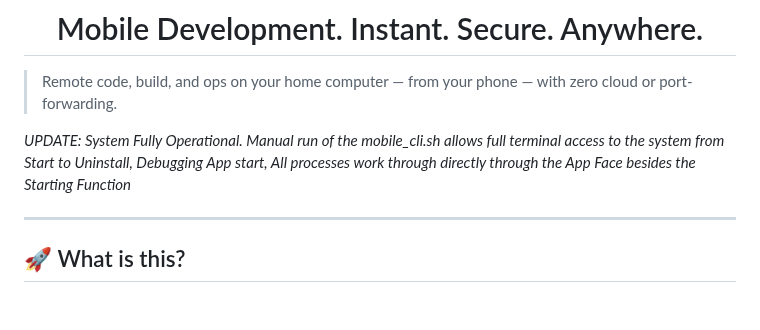
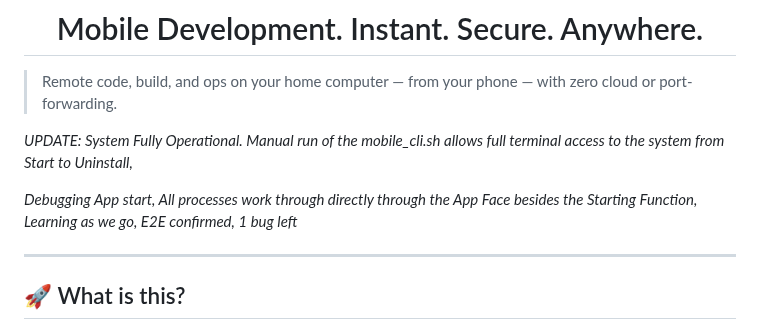
Before and after one commit to statikfintechllc/Mobile-Mirror, a Markdown page: docs/README.md, the part around the change. GitHub-like rendering; blank space fills up the shorter version.

```diff
--- a/docs/README.md
+++ b/docs/README.md
@@ -33,7 +33,9 @@ href="https://github.com/statikfintechllc/AscendAI/blob/master/About Us/WHY_GREM
 
 > Remote code, build, and ops on your home computer — from your phone — with zero cloud or port-forwarding.
 
-*UPDATE: System Fully Operational. Manual run of the mobile_cli.sh allows full terminal access to the system from Start to Uninstall, Debugging App start, All processes work through directly through the App Face besides the Starting Function*
+*UPDATE: System Fully Operational. Manual run of the mobile_cli.sh allows full terminal access to the system from Start to Uninstall,*
+
+*Debugging App start, All processes work through directly through the App Face besides the Starting Function, Learning as we go, E2E confirmed, 1 bug left*
 
 ---
 
```
